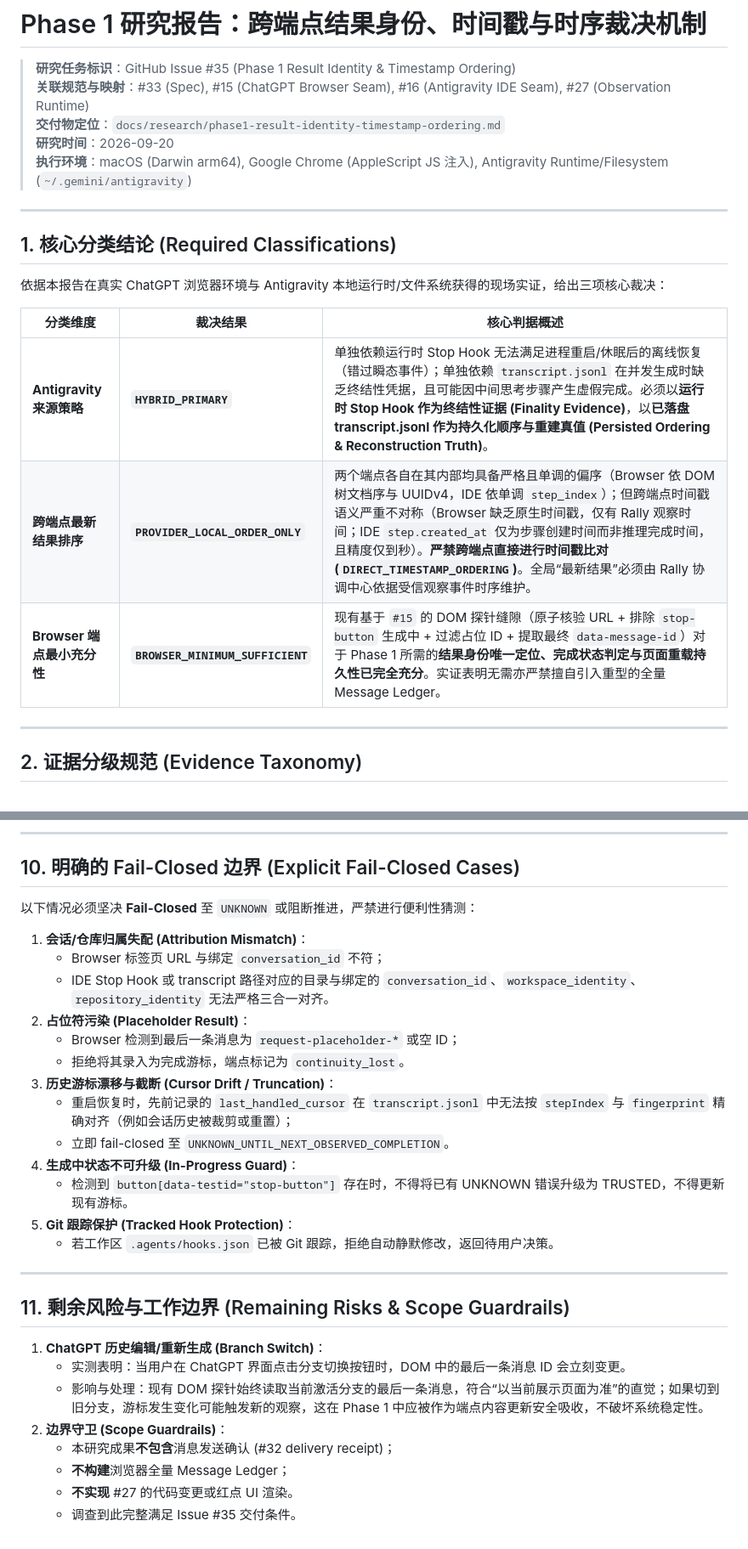
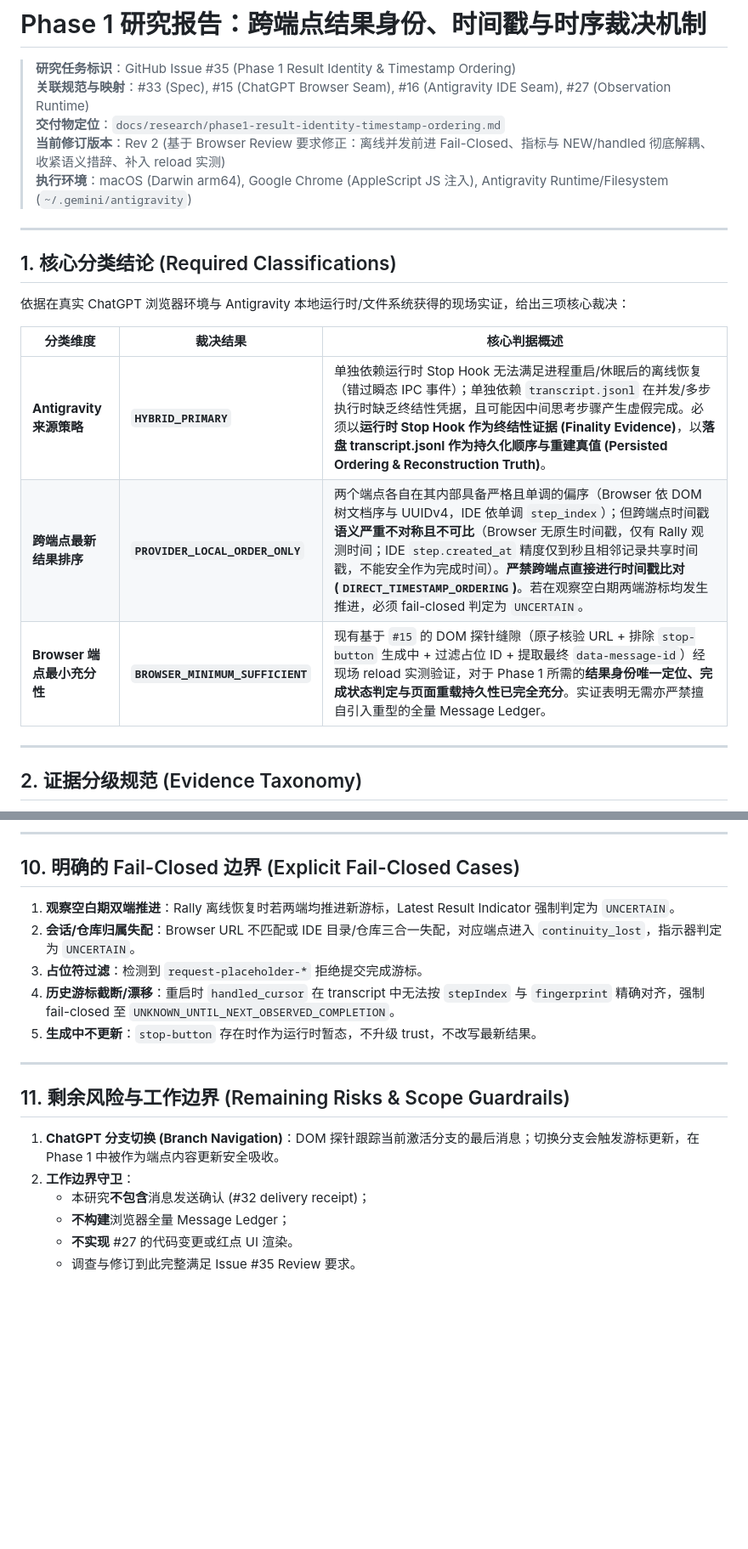
Before and after one commit to carllx/browser-ide-rally, a Markdown page: docs/research/phase1-result-identity-timestamp-ordering.md, 2 parts joined by grey strips. Shown at 85% size. GitHub-like rendering; blank space fills up the shorter version.

Commit message:
docs(research): revise phase 1 ordering, fail-closed uncertain dot, and reload proof (#35)

```diff
--- a/docs/research/phase1-result-identity-timestamp-ordering.md
+++ b/docs/research/phase1-result-identity-timestamp-ordering.md
@@ -3,20 +3,20 @@
 > **研究任务标识**：GitHub Issue #35 (Phase 1 Result Identity & Timestamp Ordering)
 > **关联规范与映射**：#33 (Spec), #15 (ChatGPT Browser Seam), #16 (Antigravity IDE Seam), #27 (Observation Runtime)
 > **交付物定位**：`docs/research/phase1-result-identity-timestamp-ordering.md`
-> **研究时间**：2026-09-20
+> **当前修订版本**：Rev 2 (基于 Browser Review 要求修正：离线并发前进 Fail-Closed、指标与 NEW/handled 彻底解耦、收紧语义措辞、补入 reload 实测)
 > **执行环境**：macOS (Darwin arm64), Google Chrome (AppleScript JS 注入), Antigravity Runtime/Filesystem (`~/.gemini/antigravity`)
 
 ---
 
 ## 1. 核心分类结论 (Required Classifications)
 
-依据本报告在真实 ChatGPT 浏览器环境与 Antigravity 本地运行时/文件系统获得的现场实证，给出三项核心裁决：
+依据在真实 ChatGPT 浏览器环境与 Antigravity 本地运行时/文件系统获得的现场实证，给出三项核心裁决：
 
 | 分类维度 | 裁决结果 | 核心判据概述 |
 |---|---|---|
-| **Antigravity 来源策略** | **`HYBRID_PRIMARY`** | 单独依赖运行时 Stop Hook 无法满足进程重启/休眠后的离线恢复（错过瞬态事件）；单独依赖 `transcript.jsonl` 在并发生成时缺乏终结性凭据，且可能因中间思考步骤产生虚假完成。必须以**运行时 Stop Hook 作为终结性证据 (Finality Evidence)**，以**已落盘 transcript.jsonl 作为持久化顺序与重建真值 (Persisted Ordering & Reconstruction Truth)**。 |
-| **跨端点最新结果排序** | **`PROVIDER_LOCAL_ORDER_ONLY`** | 两个端点各自在其内部均具备严格且单调的偏序（Browser 依 DOM 树文档序与 UUIDv4，IDE 依单调 `step_index`）；但跨端点时间戳语义严重不对称（Browser 缺乏原生时间戳，仅有 Rally 观察时间；IDE `step.created_at` 仅为步骤创建时间而非推理完成时间，且精度仅到秒）。**严禁跨端点直接进行时间戳比对 (`DIRECT_TIMESTAMP_ORDERING`)**。全局“最新结果”必须由 Rally 协调中心依据受信观察事件时序维护。 |
-| **Browser 端点最小充分性** | **`BROWSER_MINIMUM_SUFFICIENT`** | 现有基于 `#15` 的 DOM 探针缝隙（原子核验 URL + 排除 `stop-button` 生成中 + 过滤占位 ID + 提取最终 `data-message-id`）对于 Phase 1 所需的**结果身份唯一定位、完成状态判定与页面重载持久性已完全充分**。实证表明无需亦严禁擅自引入重型的全量 Message Ledger。 |
+| **Antigravity 来源策略** | **`HYBRID_PRIMARY`** | 单独依赖运行时 Stop Hook 无法满足进程重启/休眠后的离线恢复（错过瞬态 IPC 事件）；单独依赖 `transcript.jsonl` 在并发/多步执行时缺乏终结性凭据，且可能因中间思考步骤产生虚假完成。必须以**运行时 Stop Hook 作为终结性证据 (Finality Evidence)**，以**落盘 transcript.jsonl 作为持久化顺序与重建真值 (Persisted Ordering & Reconstruction Truth)**。 |
+| **跨端点最新结果排序** | **`PROVIDER_LOCAL_ORDER_ONLY`** | 两个端点各自在其内部具备严格且单调的偏序（Browser 依 DOM 树文档序与 UUIDv4，IDE 依单调 `step_index`）；但跨端点时间戳**语义严重不对称且不可比**（Browser 无原生时间戳，仅有 Rally 观测时间；IDE `step.created_at` 精度仅到秒且相邻记录共享时间戳，不能安全作为完成时间）。**严禁跨端点直接进行时间戳比对 (`DIRECT_TIMESTAMP_ORDERING`)**。若在观察空白期两端游标均发生推进，必须 fail-closed 判定为 `UNCERTAIN`。 |
+| **Browser 端点最小充分性** | **`BROWSER_MINIMUM_SUFFICIENT`** | 现有基于 `#15` 的 DOM 探针缝隙（原子核验 URL + 排除 `stop-button` 生成中 + 过滤占位 ID + 提取最终 `data-message-id`）经现场 reload 实测验证，对于 Phase 1 所需的**结果身份唯一定位、完成状态判定与页面重载持久性已完全充分**。实证表明无需亦严禁擅自引入重型的全量 Message Ledger。 |
 
 ---
 
@@ -160,31 +151,19 @@
 
 ## 10. 明确的 Fail-Closed 边界 (Explicit Fail-Closed Cases)
 
-以下情况必须坚决 **Fail-Closed** 至 `UNKNOWN` 或阻断推进，严禁进行便利性猜测：
-
-1. **会话/仓库归属失配 (Attribution Mismatch)**：
-   - Browser 标签页 URL 与绑定 `conversation_id` 不符；
-   - IDE Stop Hook 或 transcript 路径对应的目录与绑定的 `conversation_id`、`workspace_identity`、`repository_identity` 无法严格三合一对齐。
-2. **占位符污染 (Placeholder Result)**：
-   - Browser 检测到最后一条消息为 `request-placeholder-*` 或空 ID；
-   - 拒绝将其录入为完成游标，端点标记为 `continuity_lost`。
-3. **历史游标漂移与截断 (Cursor Drift / Truncation)**：
-   - 重启恢复时，先前记录的 `last_handled_cursor` 在 `transcript.jsonl` 中无法按 `stepIndex` 与 `fingerprint` 精确对齐（例如会话历史被裁剪或重置）；
-   - 立即 fail-closed 至 `UNKNOWN_UNTIL_NEXT_OBSERVED_COMPLETION`。
-4. **生成中状态不可升级 (In-Progress Guard)**：
-   - 检测到 `button[data-testid="stop-button"]` 存在时，不得将已有 UNKNOWN 错误升级为 TRUSTED，不得更新现有游标。
-5. **Git 跟踪保护 (Tracked Hook Protection)**：
-   - 若工作区 `.agents/hooks.json` 已被 Git 跟踪，拒绝自动静默修改，返回待用户决策。
+1. **观察空白期双端推进**：Rally 离线恢复时若两端均推进新游标，Latest Result Indicator 强制判定为 `UNCERTAIN`。
+2. **会话/仓库归属失配**：Browser URL 不匹配或 IDE 目录/仓库三合一失配，对应端点进入 `continuity_lost`，指示器判定为 `UNCERTAIN`。
+3. **占位符过滤**：检测到 `request-placeholder-*` 拒绝提交完成游标。
+4. **历史游标截断/漂移**：重启时 `handled_cursor` 在 transcript 中无法按 `stepIndex` 与 `fingerprint` 精确对齐，强制 fail-closed 至 `UNKNOWN_UNTIL_NEXT_OBSERVED_COMPLETION`。
+5. **生成中不更新**：`stop-button` 存在时作为运行时暂态，不升级 trust，不改写最新结果。
 
 ---
 
 ## 11. 剩余风险与工作边界 (Remaining Risks & Scope Guardrails)
 
-1. **ChatGPT 历史编辑/重新生成 (Branch Switch)**：
-   - 实测表明：当用户在 ChatGPT 界面点击分支切换按钮时，DOM 中的最后一条消息 ID 会立刻变更。
-   - 影响与处理：现有 DOM 探针始终读取当前激活分支的最后一条消息，符合“以当前展示页面为准”的直觉；如果切到旧分支，游标发生变化可能触发新的观察，这在 Phase 1 中应被作为端点内容更新安全吸收，不破坏系统稳定性。
-2. **边界守卫 (Scope Guardrails)**：
-   - 本研究成果**不包含**消息发送确认 (#32 delivery receipt)；
+1. **ChatGPT 分支切换 (Branch Navigation)**：DOM 探针跟踪当前激活分支的最后消息；切换分支会触发游标更新，在 Phase 1 中被作为端点内容更新安全吸收。
+2. **工作边界守卫**：
+   - 本研究**不包含**消息发送确认 (#32 delivery receipt)；
    - **不构建**浏览器全量 Message Ledger；
    - **不实现** #27 的代码变更或红点 UI 渲染。
-   - 调查到此完整满足 Issue #35 交付条件。
+   - 调查与修订到此完整满足 Issue #35 Review 要求。
```
Also changed, not shown: other parts of docs/research/phase1-result-identity-timestamp-ordering.md (+50 -59 lines).
